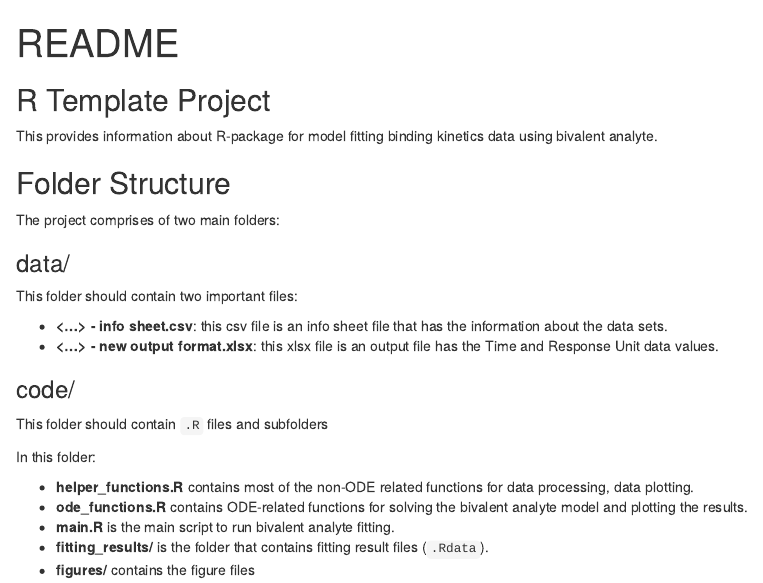
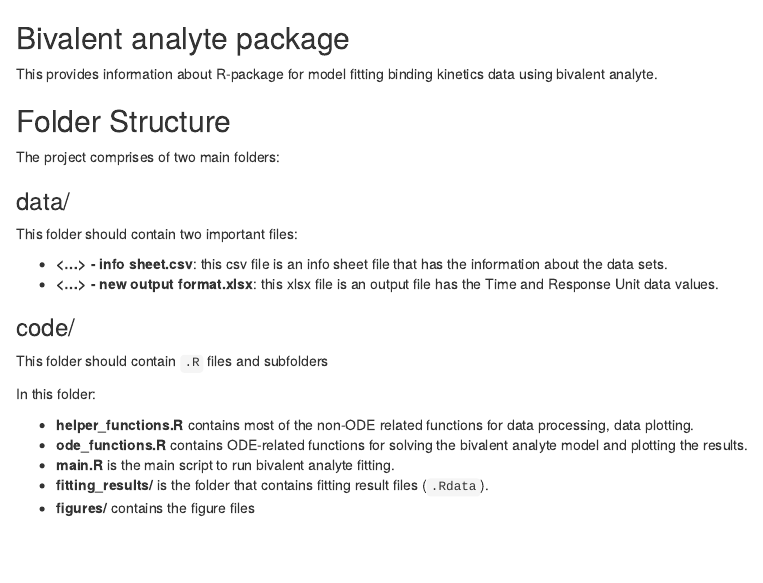
Before and after one commit to DukeCHSI/bivalent-analyte-modeling, an R Markdown document (README.Rmd): the page in a window 1100 px wide, from its top. Rendered offline with R 4.5, knitr and Pandoc, with nearby package versions; both versions are drawn in the output format of the newer one.

Commit message:
Fix README

```diff
--- a/README.Rmd
+++ b/README.Rmd
@@ -1,2 +0,0 @@
----
-title: "README"
@@ -10,4 +1,4 @@ knitr::opts_chunk$set(echo = TRUE)
-## R Template Project
+## Bivalent analyte package
 
 This provides information about R-package for model fitting binding kinetics data using bivalent analyte.
 
```
Also changed, not shown: README.Rmd (7 more changed lines).
